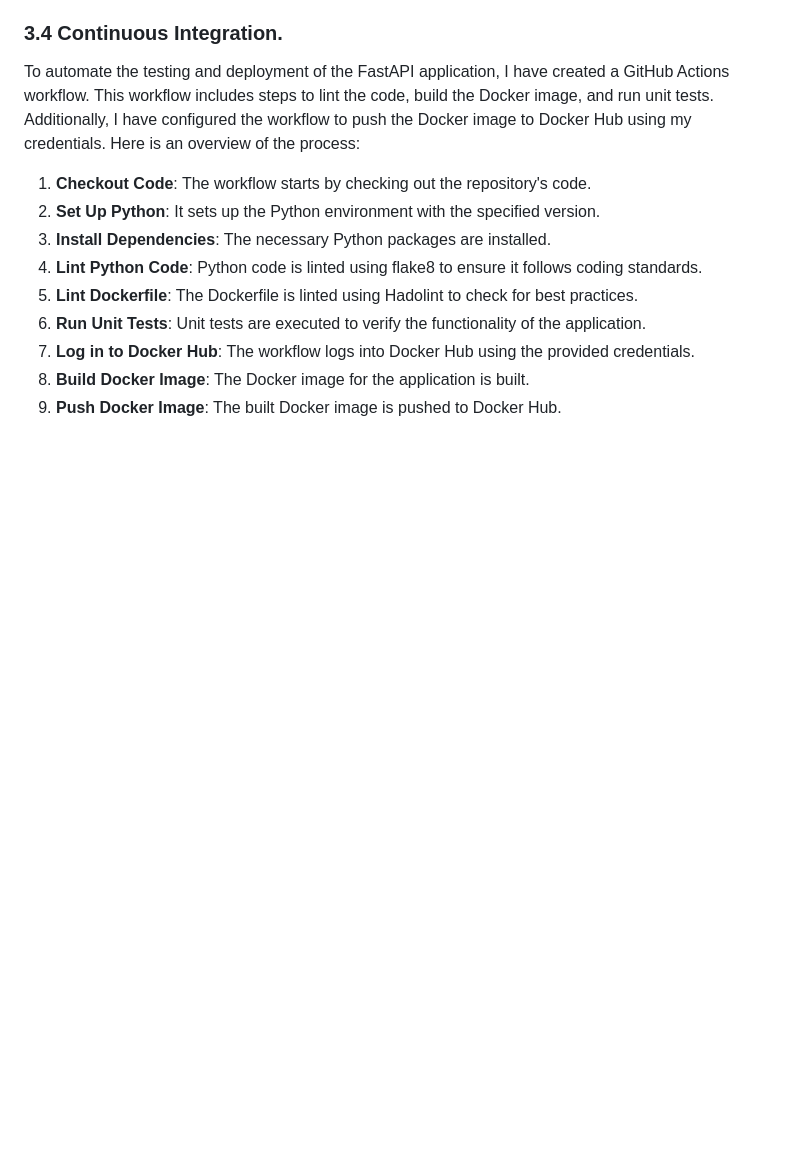
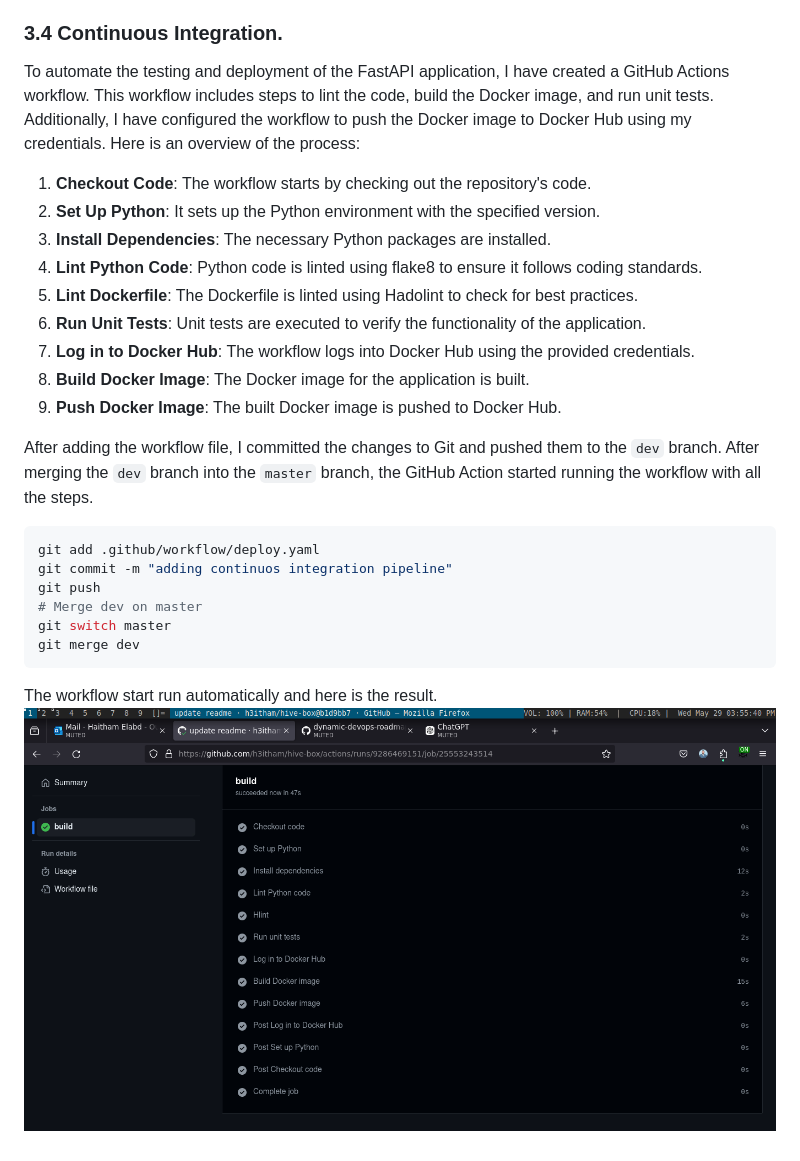
Before and after one commit to h3itham/hive-box, a Markdown page: README.md, the part around the change. Rendered like a GitHub page; pictures changed too: img/03-success build.png (added); blank space fills up the shorter version.

Commit message:
Adding Testing step

`````diff
--- a/README.md
+++ b/README.md
@@ -209,3 +209,17 @@ To automate the testing and deployment of the FastAPI application, I  have creat
 7. **Log in to Docker Hub**: The workflow logs into Docker Hub using the provided credentials.
 8. **Build Docker Image**: The Docker image for the application is built.
 9. **Push Docker Image**: The built Docker image is pushed to Docker Hub.
+
+After adding the workflow file, I committed the changes to Git and pushed them to the `dev` branch. After merging the `dev` branch into the `master` branch, the GitHub Action started running the workflow with all the steps.
+
+````bash
+git add .github/workflow/deploy.yaml
+git commit -m "adding continuos integration pipeline"
+git push
+# Merge dev on master
+git switch master
+git merge dev
+````
+
+The workflow start run automatically and here is the result.
+![image](./img/03-success%20build.png)
`````
